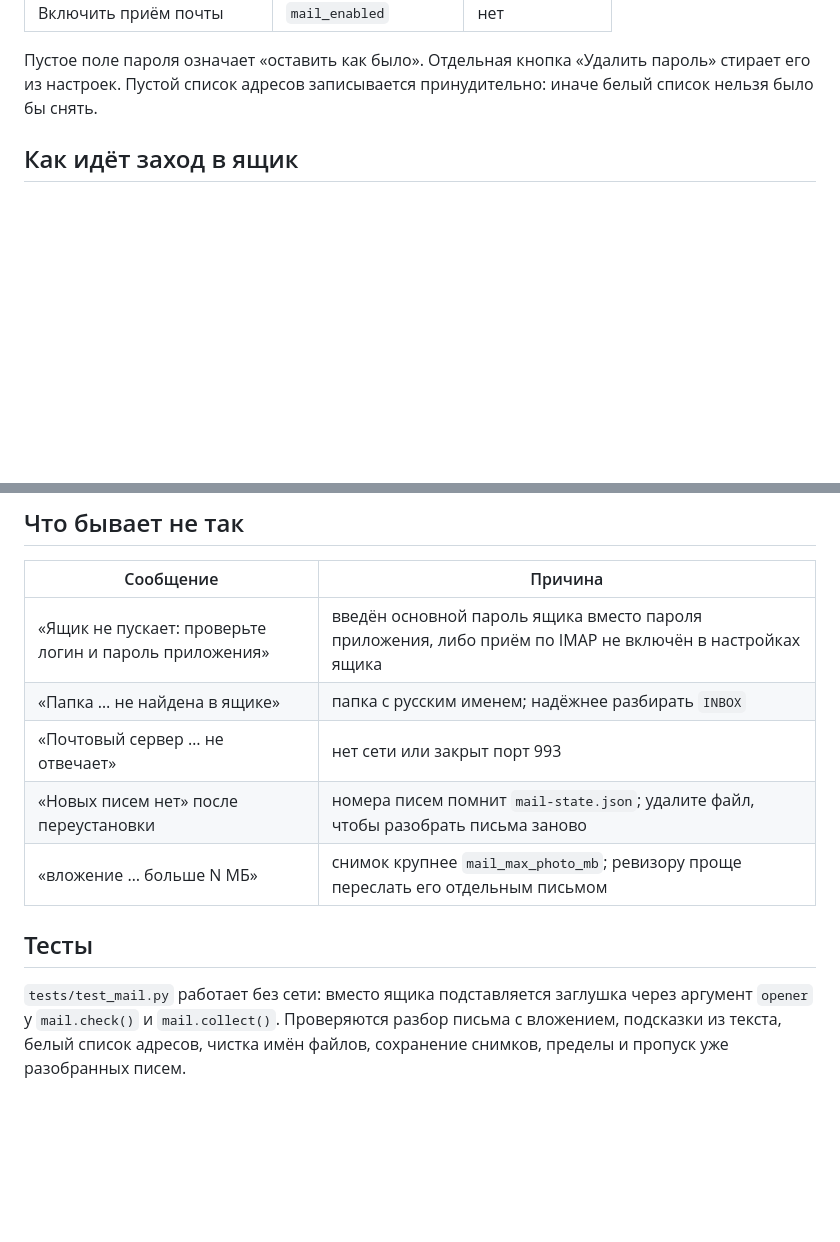
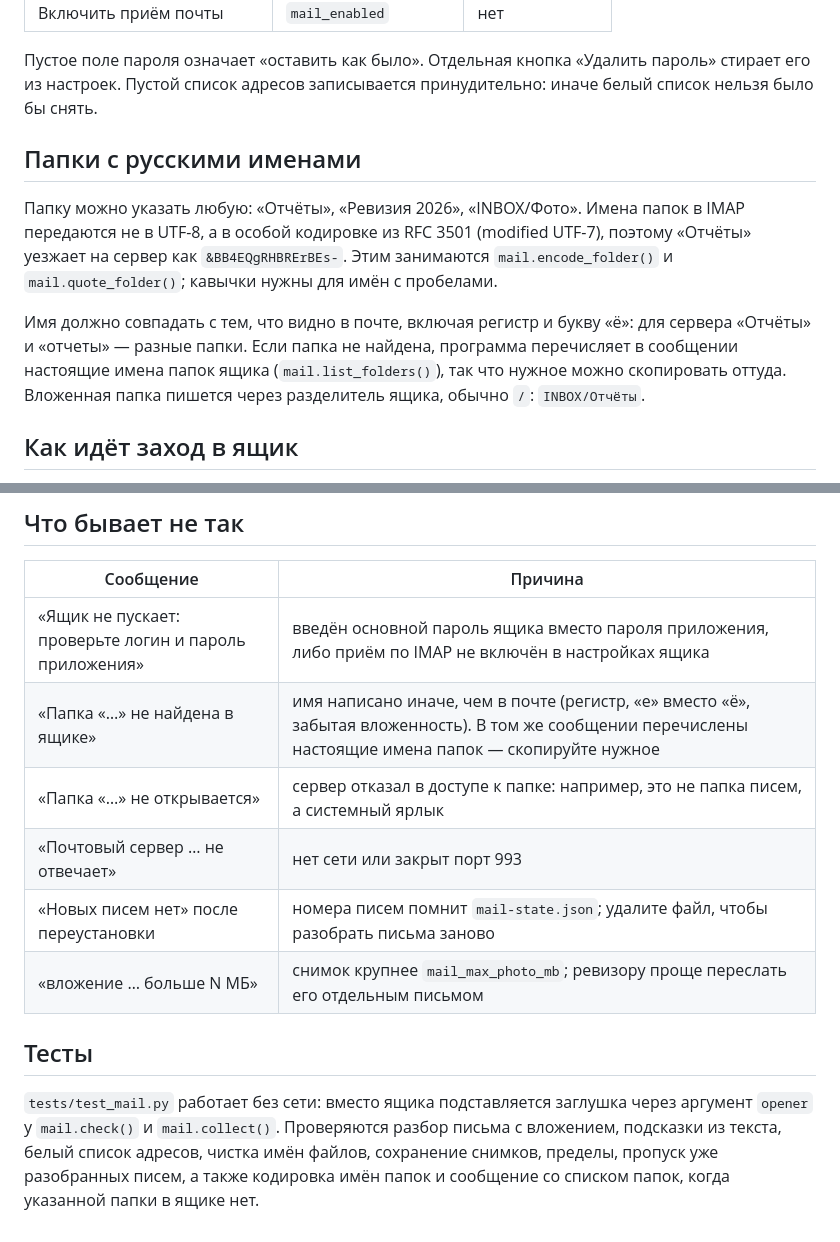
Before and after one commit to lineSence/ExcelKROAutoFormat, a Markdown page: docs/11-mail.md, 2 parts joined by grey strips. GitHub-like rendering; blank space fills up the shorter version.

```diff
--- a/docs/11-mail.md
+++ b/docs/11-mail.md
@@ -41,6 +41,21 @@
 Пустое поле пароля означает «оставить как было». Отдельная кнопка
 «Удалить пароль» стирает его из настроек. Пустой список адресов
 записывается принудительно: иначе белый список нельзя было бы снять.
+
+## Папки с русскими именами
+
+Папку можно указать любую: «Отчёты», «Ревизия 2026», «INBOX/Фото».
+Имена папок в IMAP передаются не в UTF-8, а в особой кодировке из
+RFC 3501 (modified UTF-7), поэтому «Отчёты» уезжает на сервер как
+`&BB4EQgRHBRErBEs-`. Этим занимаются `mail.encode_folder()` и
+`mail.quote_folder()`; кавычки нужны для имён с пробелами.
+
+Имя должно совпадать с тем, что видно в почте, включая регистр и букву
+«ё»: для сервера «Отчёты» и «отчеты» — разные папки. Если папка не
+найдена, программа перечисляет в сообщении настоящие имена папок ящика
+(`mail.list_folders()`), так что нужное можно скопировать оттуда.
+Вложенная папка пишется через разделитель ящика, обычно `/`:
+`INBOX/Отчёты`.
 
 ## Как идёт заход в ящик
 
@@ -95,7 +110,8 @@
 | Сообщение | Причина |
 | --- | --- |
 | «Ящик не пускает: проверьте логин и пароль приложения» | введён основной пароль ящика вместо пароля приложения, либо приём по IMAP не включён в настройках ящика |
-| «Папка … не найдена в ящике» | папка с русским именем; надёжнее разбирать `INBOX` |
+| «Папка «…» не найдена в ящике» | имя написано иначе, чем в почте (регистр, «е» вместо «ё», забытая вложенность). В том же сообщении перечислены настоящие имена папок — скопируйте нужное |
+| «Папка «…» не открывается» | сервер отказал в доступе к папке: например, это не папка писем, а системный ярлык |
 | «Почтовый сервер … не отвечает» | нет сети или закрыт порт 993 |
 | «Новых писем нет» после переустановки | номера писем помнит `mail-state.json`; удалите файл, чтобы разобрать письма заново |
 | «вложение … больше N МБ» | снимок крупнее `mail_max_photo_mb`; ревизору проще переслать его отдельным письмом |
@@ -105,5 +121,6 @@
 `tests/test_mail.py` работает без сети: вместо ящика подставляется
 заглушка через аргумент `opener` у `mail.check()` и `mail.collect()`.
 Проверяются разбор письма с вложением, подсказки из текста, белый список
-адресов, чистка имён файлов, сохранение снимков, пределы и пропуск уже
-разобранных писем.
+адресов, чистка имён файлов, сохранение снимков, пределы, пропуск уже
+разобранных писем, а также кодировка имён папок и сообщение со списком
+папок, когда указанной папки в ящике нет.
```
Also changed, not shown: agents_context.md (+14 -0 lines).
